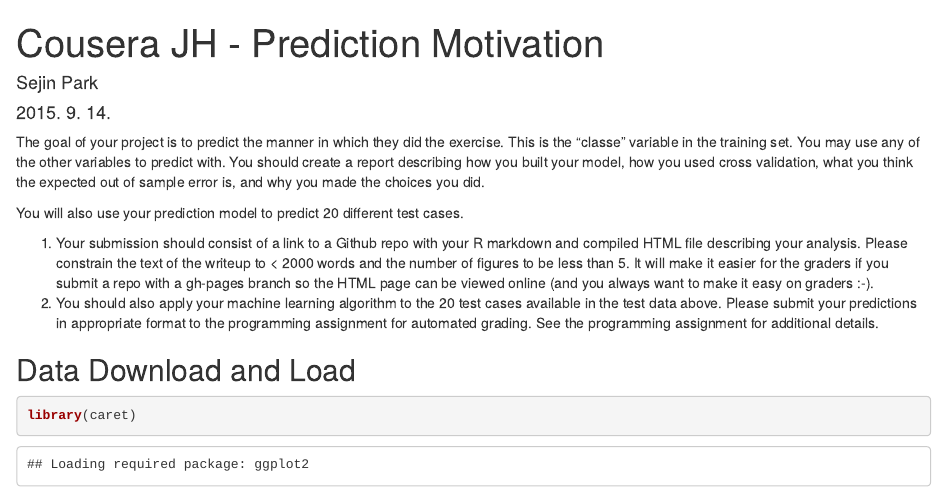
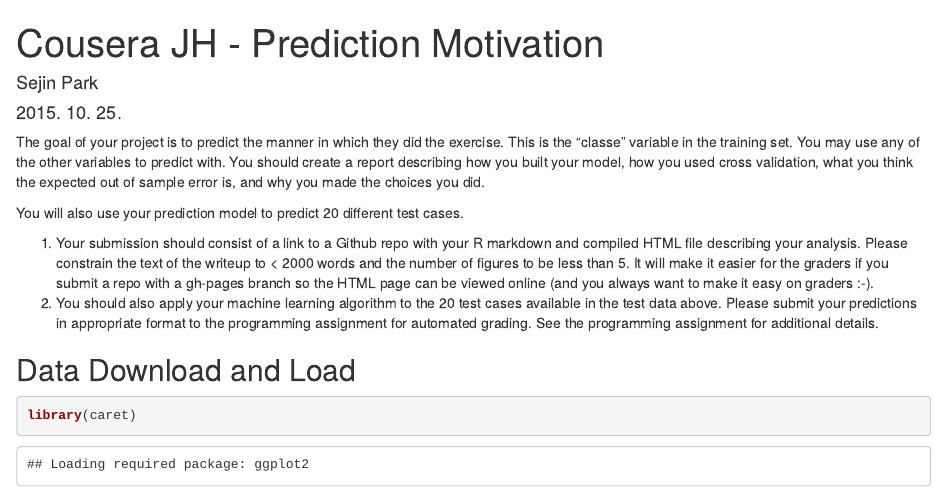
Before and after one commit to sezinie/001predictionMotivation, an R Markdown document (index.Rmd): the page in a window 1100 px wide, from its top. Rendered offline with R 4.5, knitr and Pandoc, with nearby package versions; some code elsewhere in the file could not run offline.

Commit message:
Update index.Rmd

```diff
--- a/index.Rmd
+++ b/index.Rmd
@@ -1,7 +1,7 @@
 ---
 title: "Cousera JH - Prediction Motivation"
 author: "Sejin Park"
-date: "2015. 9. 14."
+date: "2015. 10. 25."
 output:
   html_document:
     keep_md: yes
```
